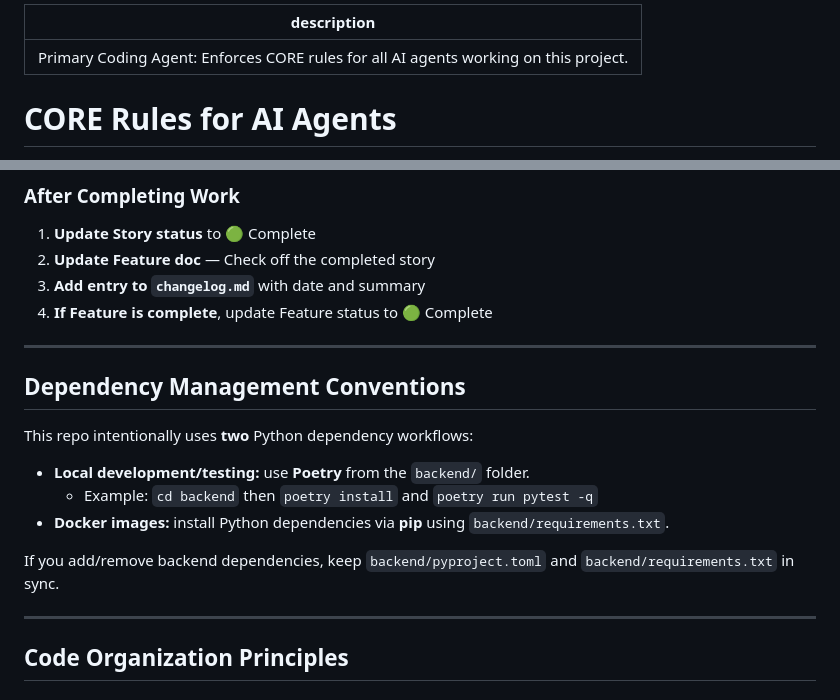
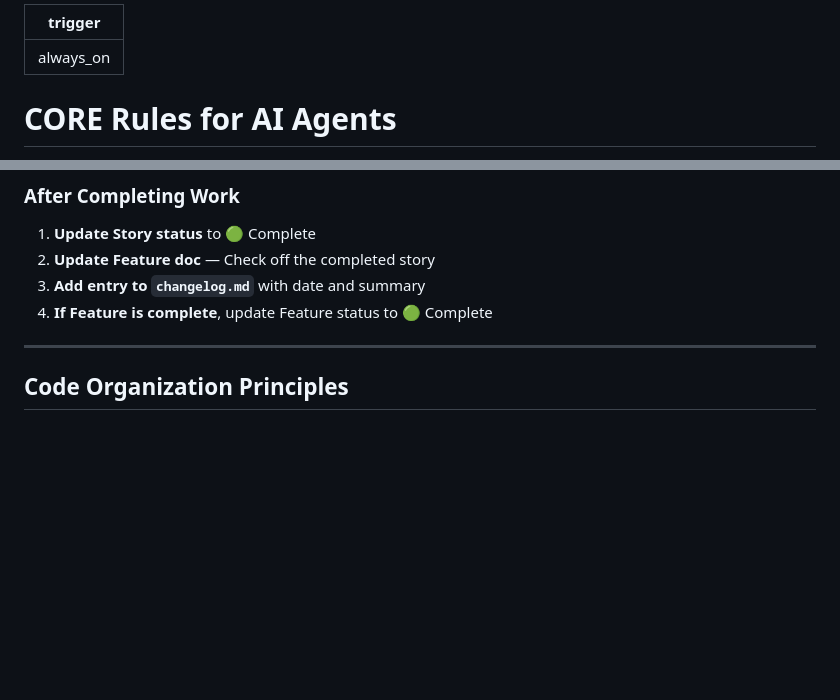
Before and after one commit to J0n-H4rr150n/agentic-ai-system, a Markdown page: .agent/rules/default.md, 2 parts joined by grey strips. Rendered like a GitHub page; blank space fills up the shorter version.

```diff
--- a/.agent/rules/core.md
+++ b/.agent/rules/default.md
@@ -1,6 +1,7 @@
 ---
-description: 'Primary Coding Agent: Enforces CORE rules for all AI agents working on this project.'
+trigger: always_on
 ---
+
 # CORE Rules for AI Agents
 
 > **This document governs all AI agent behavior on this project.**
@@ -49,18 +50,6 @@ This is a **Visual Agent IDE** for building stateful AI agents with drag-and-dro
 2. **Update Feature doc** — Check off the completed story
 3. **Add entry to `changelog.md`** with date and summary
 4. **If Feature is complete**, update Feature status to 🟢 Complete
-
----
-
-## Dependency Management Conventions
-
-This repo intentionally uses **two** Python dependency workflows:
-
-- **Local development/testing:** use **Poetry** from the `backend/` folder.
-    - Example: `cd backend` then `poetry install` and `poetry run pytest -q`
-- **Docker images:** install Python dependencies via **pip** using `backend/requirements.txt`.
-
-If you add/remove backend dependencies, keep `backend/pyproject.toml` and `backend/requirements.txt` in sync.
 
 ---
 
```
Also changed, not shown: other parts of .agent/rules/default.md (+0 -48 lines).
